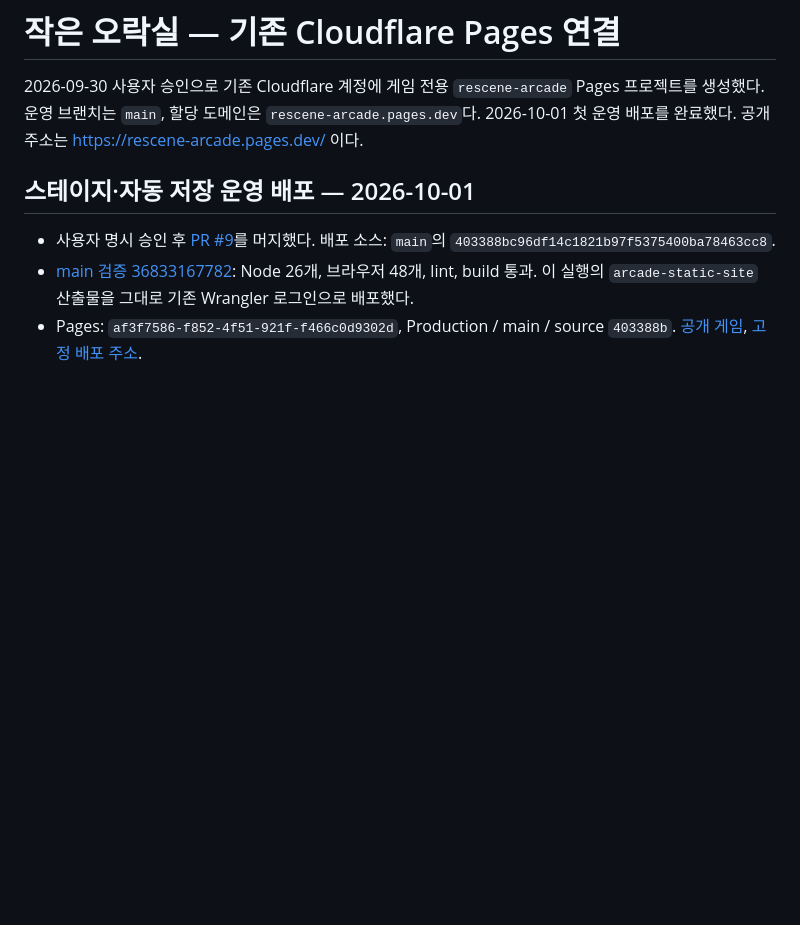
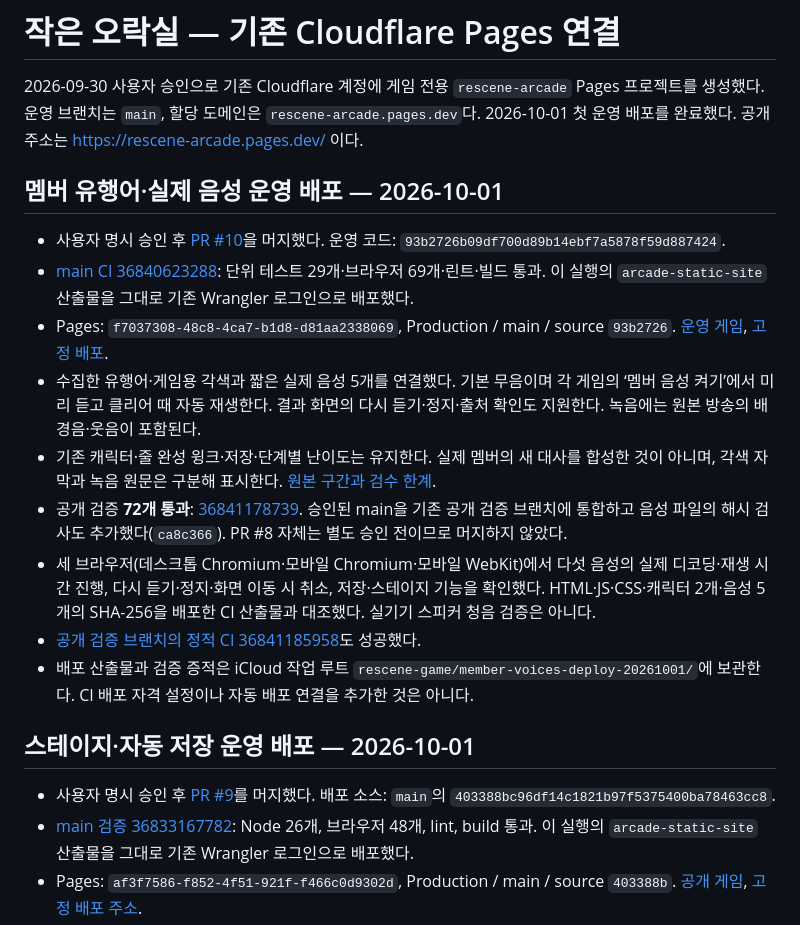
Before and after one commit to hhj4861/rescene-game, a Markdown page: docs/deployment/arcade-pages.md, the part around the change. GitHub-like rendering; blank space fills up the shorter version.

Commit message:
docs: record member voice production deployment and verification

```diff
--- a/docs/deployment/arcade-pages.md
+++ b/docs/deployment/arcade-pages.md
@@ -1,6 +1,18 @@
 # 작은 오락실 — 기존 Cloudflare Pages 연결
 
 2026-09-30 사용자 승인으로 기존 Cloudflare 계정에 게임 전용 `rescene-arcade` Pages 프로젝트를 생성했다. 운영 브랜치는 `main`, 할당 도메인은 `rescene-arcade.pages.dev`다. 2026-10-01 첫 운영 배포를 완료했다. 공개 주소는 https://rescene-arcade.pages.dev/ 이다.
+
+## 멤버 유행어·실제 음성 운영 배포 — 2026-10-01
+
+- 사용자 명시 승인 후 [PR #10](https://github.com/hhj4861/rescene-game/pull/10)을 머지했다. 운영 코드: `93b2726b09df700d89b14ebf7a5878f59d887424`.
+- [main CI 36840623288](https://github.com/hhj4861/rescene-game/actions/runs/36840623288): 단위 테스트 29개·브라우저 69개·린트·빌드 통과. 이 실행의 `arcade-static-site` 산출물을 그대로 기존 Wrangler 로그인으로 배포했다.
+- Pages: `f7037308-48c8-4ca7-b1d8-d81aa2338069`, Production / main / source `93b2726`. [운영 게임](https://rescene-arcade.pages.dev/), [고정 배포](https://f7037308.rescene-arcade.pages.dev).
+- 수집한 유행어·게임용 각색과 짧은 실제 음성 5개를 연결했다. 기본 무음이며 각 게임의 ‘멤버 음성 켜기’에서 미리 듣고 클리어 때 자동 재생한다. 결과 화면의 다시 듣기·정지·출처 확인도 지원한다. 녹음에는 원본 방송의 배경음·웃음이 포함된다.
+- 기존 캐릭터·줄 완성 윙크·저장·단계별 난이도는 유지한다. 실제 멤버의 새 대사를 합성한 것이 아니며, 각색 자막과 녹음 원문은 구분해 표시한다. [원본 구간과 검수 한계](../design/member-voices.md).
+- 공개 검증 **72개 통과**: [36841178739](https://github.com/hhj4861/rescene-game/actions/runs/36841178739). 승인된 main을 기존 공개 검증 브랜치에 통합하고 음성 파일의 해시 검사도 추가했다(`ca8c366`). PR #8 자체는 별도 승인 전이므로 머지하지 않았다.
+- 세 브라우저(데스크톱 Chromium·모바일 Chromium·모바일 WebKit)에서 다섯 음성의 실제 디코딩·재생 시간 진행, 다시 듣기·정지·화면 이동 시 취소, 저장·스테이지 기능을 확인했다. HTML·JS·CSS·캐릭터 2개·음성 5개의 SHA-256을 배포한 CI 산출물과 대조했다. 실기기 스피커 청음 검증은 아니다.
+- [공개 검증 브랜치의 정적 CI 36841185958](https://github.com/hhj4861/rescene-game/actions/runs/36841185958)도 성공했다.
+- 배포 산출물과 검증 증적은 iCloud 작업 루트 `rescene-game/member-voices-deploy-20261001/`에 보관한다. CI 배포 자격 설정이나 자동 배포 연결을 추가한 것은 아니다.
 
 ## 스테이지·자동 저장 운영 배포 — 2026-10-01
 
```
Also changed, not shown: docs/design/member-voices.md (+1 -1 lines), docs/research/member-catchphrases-youtube.md (+1 -1 lines).
